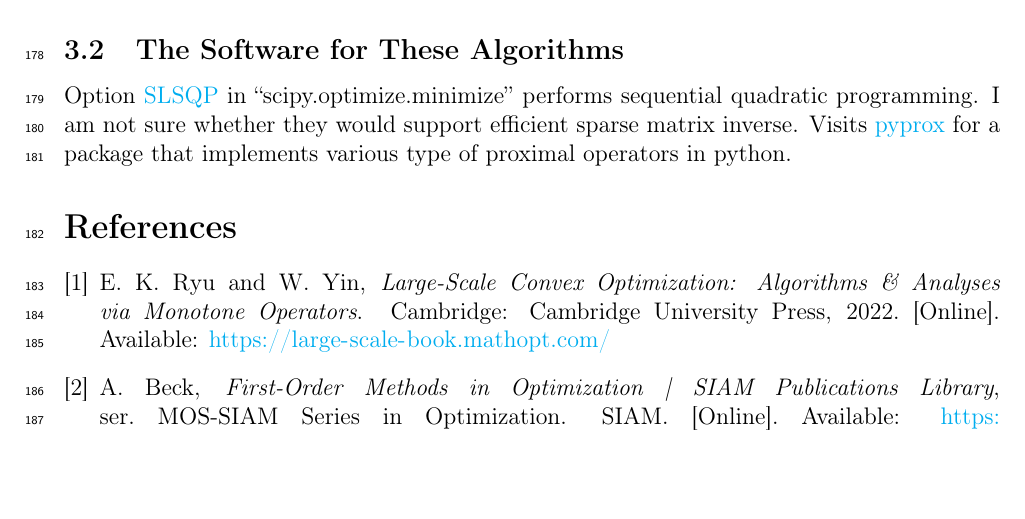
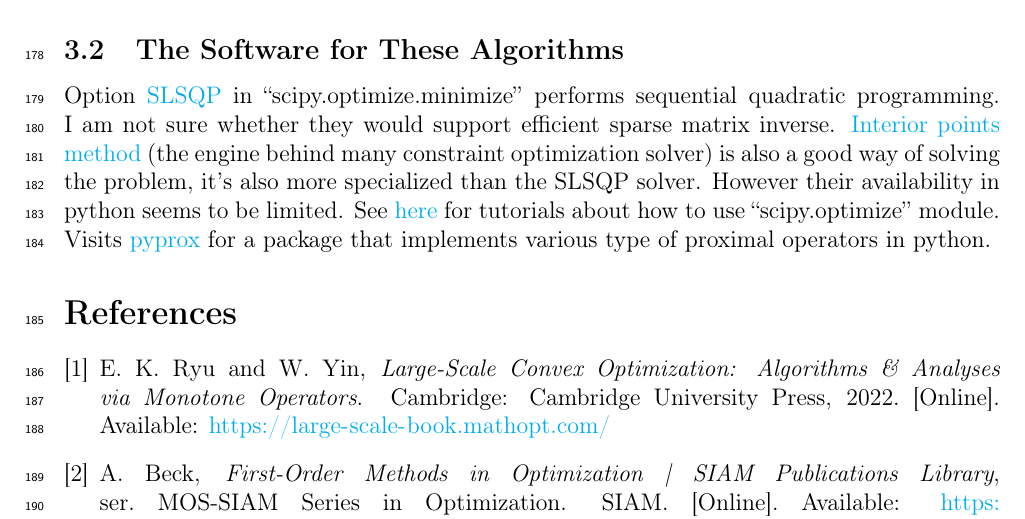
Before and after one commit to iluvjava/Operator-Lifting, a LaTeX paper (the math/main.tex): part of page 6 of 6, cut so that both start at the same text, the shorter picture padded with empty space. Compiled offline with pdfLaTeX.

Commit message:
>w< wdsktp

```diff
--- a/the math/main.tex
+++ b/the math/main.tex
@@ -392,7 +392,11 @@
     \subsection{The Software for These Algorithms}
         Option \href{https://docs.scipy.org/doc/scipy/reference/optimize.minimize-slsqp.html}{SLSQP} in ``scipy.optimize.minimize'' performs sequential quadratic programming.
         I am not sure whether they would support efficient sparse matrix inverse.
+        \href{https://en.wikipedia.org/wiki/Interior-point_method}{Interior points method} (the engine behind many constraint optimization solver) is also a good way of solving the problem, it's also more specialized than the SLSQP solver.
+        However their availability in python seems to be limited.
+        See \href{https://docs.scipy.org/doc/scipy/tutorial/optimize.html}{here} for tutorials about how to use ``scipy.optimize'' module.
         Visits \href{https://pyproximal.readthedocs.io/en/stable/tutorials/index.html}{pyprox} for a package that implements various type of proximal operators in python.
+
 
 
 
```
Also changed, not shown: the math/main.pdf.
